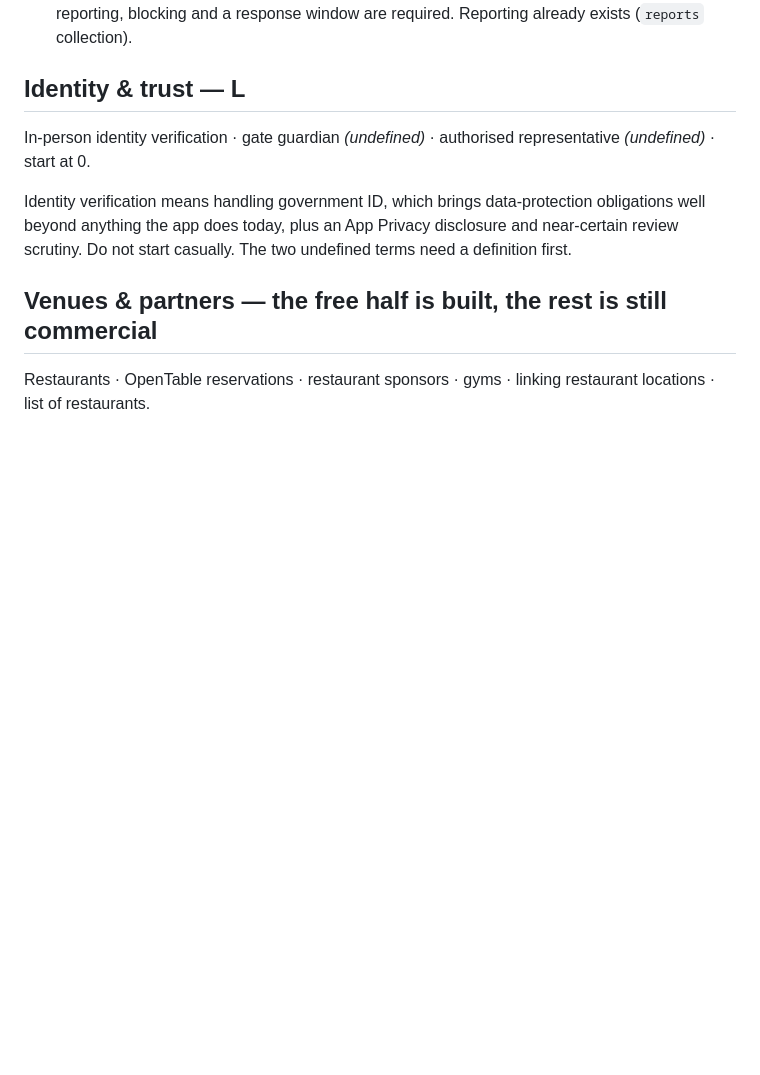
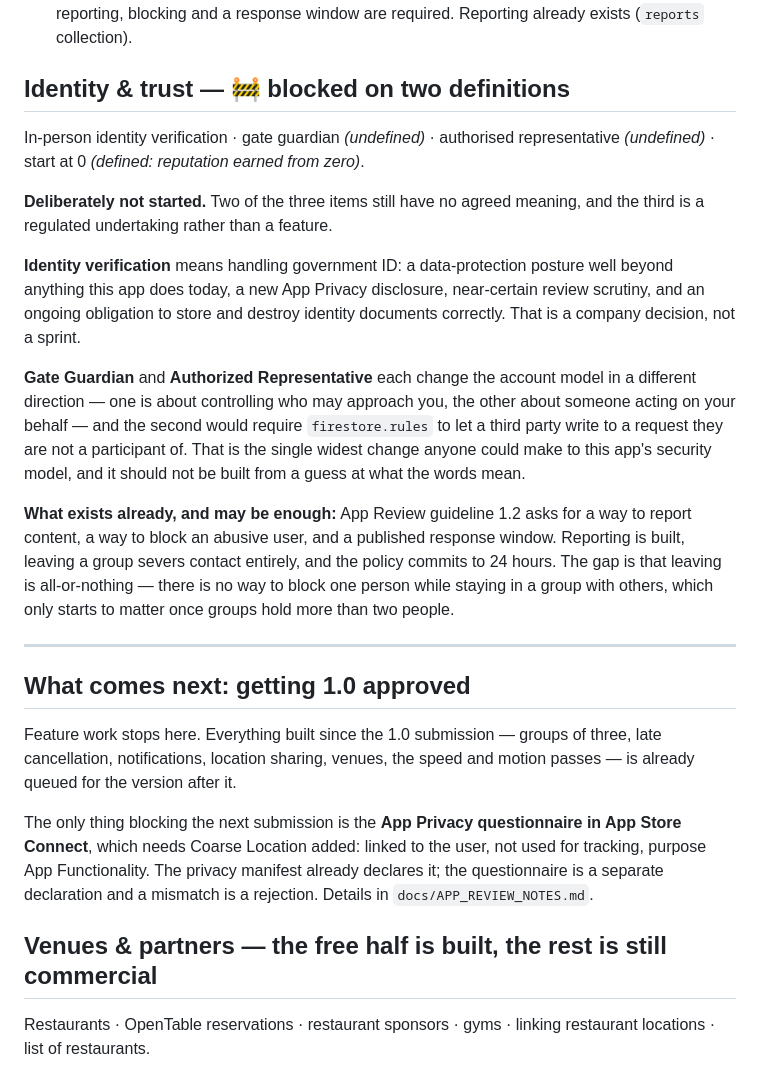
Before and after one commit to derekgallardo01/middle-ground, a Markdown page: ROADMAP.md, the part around the change. Drawn GitHub-style; blank space fills up the shorter version.

Commit message:
docs: identity and trust is blocked on two definitions, not on effort
Recorded rather than left looking forgotten. Two of its three items have no agreed
meaning, and the third is a regulated undertaking rather than a feature.

Identity verification means handling government ID — a data-protection posture
well beyond anything this app does, a new App Privacy disclosure, review scrutiny,
and a standing obligation to store and destroy identity documents correctly.

Gate Guardian and Authorized Representative each change the account model in a
different direction, and the second would need firestore.rules to let a third party
write to a request they are not a participant of. That is the widest change anyone
could make to this app's security model and it should not be built from a guess at
what the words mean.

Also records what already covers App Review 1.2 — reporting, leaving a group, a
published response window — and the real gap underneath it: leaving is
all-or-nothing, so there is no way to block one person while staying in a group
with others. That only started to matter when groups grew past two.

Feature work stops here. The only thing blocking the next submission is the App
Privacy questionnaire, which is not a code change.

```diff
--- a/ROADMAP.md
+++ b/ROADMAP.md
@@ -266,14 +266,43 @@ Constraints that come with the decision:
 - App Review guideline 1.2 (user-generated content) applies once users rate each other: reporting,
   blocking and a response window are required. Reporting already exists (`reports` collection).
 
-## Identity & trust — L
+## Identity & trust — 🚧 blocked on two definitions
 
 In-person identity verification · gate guardian *(undefined)* · authorised representative
-*(undefined)* · start at 0.
+*(undefined)* · start at 0 *(defined: reputation earned from zero)*.
 
-Identity verification means handling government ID, which brings data-protection obligations well
-beyond anything the app does today, plus an App Privacy disclosure and near-certain review
-scrutiny. Do not start casually. The two undefined terms need a definition first.
+**Deliberately not started.** Two of the three items still have no agreed meaning, and the third is
+a regulated undertaking rather than a feature.
+
+**Identity verification** means handling government ID: a data-protection posture well beyond
+anything this app does today, a new App Privacy disclosure, near-certain review scrutiny, and an
+ongoing obligation to store and destroy identity documents correctly. That is a company decision,
+not a sprint.
+
+**Gate Guardian** and **Authorized Representative** each change the account model in a different
+direction — one is about controlling who may approach you, the other about someone acting on your
+behalf — and the second would require `firestore.rules` to let a third party write to a request
+they are not a participant of. That is the single widest change anyone could make to this app's
+security model, and it should not be built from a guess at what the words mean.
+
+**What exists already, and may be enough:** App Review guideline 1.2 asks for a way to report
+content, a way to block an abusive user, and a published response window. Reporting is built,
+leaving a group severs contact entirely, and the policy commits to 24 hours. The gap is that
+leaving is all-or-nothing — there is no way to block one person while staying in a group with
+others, which only starts to matter once groups hold more than two people.
+
+---
+
+## What comes next: getting 1.0 approved
+
+Feature work stops here. Everything built since the 1.0 submission — groups of three, late
+cancellation, notifications, location sharing, venues, the speed and motion passes — is already
+queued for the version after it.
+
+The only thing blocking the next submission is the **App Privacy questionnaire in App Store
+Connect**, which needs Coarse Location added: linked to the user, not used for tracking, purpose
+App Functionality. The privacy manifest already declares it; the questionnaire is a separate
+declaration and a mismatch is a rejection. Details in `docs/APP_REVIEW_NOTES.md`.
 
 ## Venues & partners — the free half is built, the rest is still commercial
 
```
